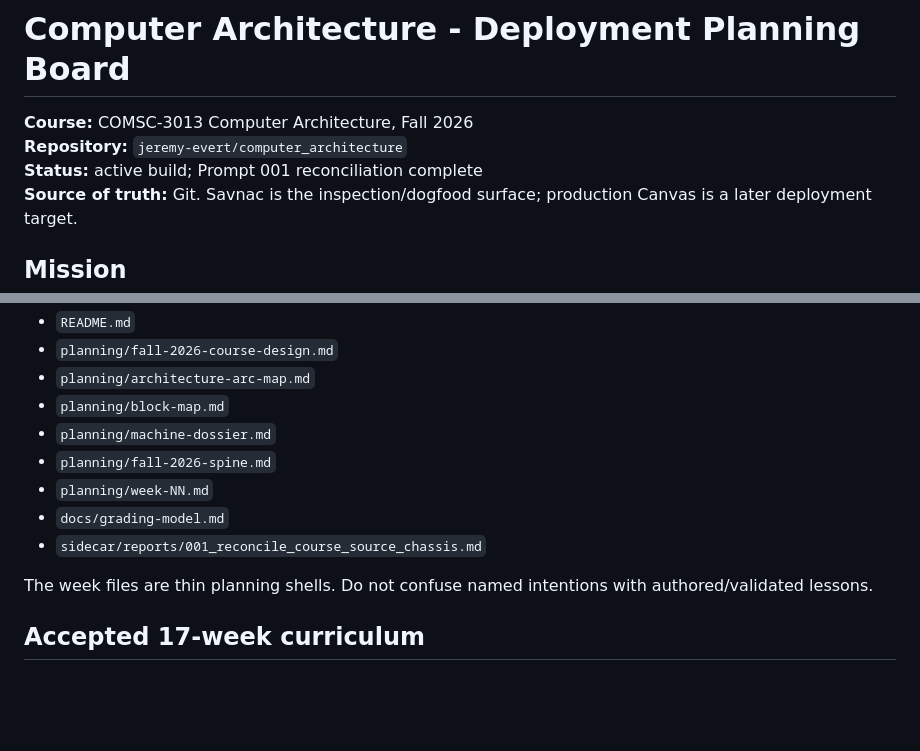
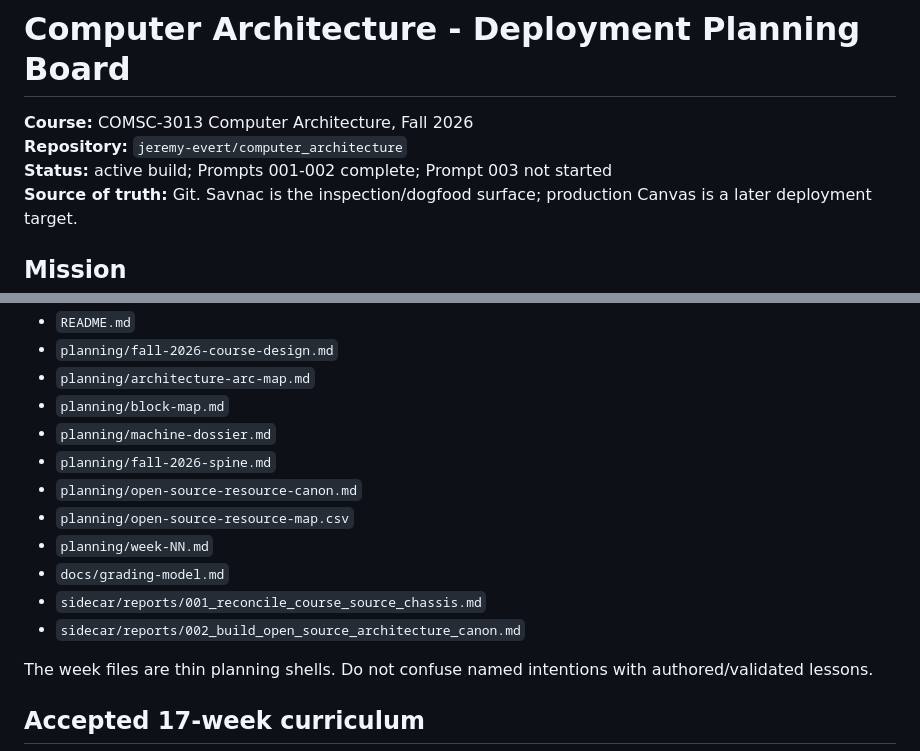
Before and after one commit to jeremy-evert/computer_architecture, a Markdown page: sidecar/PLANNING.md, 2 parts joined by grey strips. GitHub-like rendering; blank space fills up the shorter version.

```diff
--- a/sidecar/PLANNING.md
+++ b/sidecar/PLANNING.md
@@ -2,7 +2,7 @@
 
 **Course:** COMSC-3013 Computer Architecture, Fall 2026
 **Repository:** `jeremy-evert/computer_architecture`
-**Status:** active build; Prompt 001 reconciliation complete
+**Status:** active build; Prompts 001-002 complete; Prompt 003 not started
 **Source of truth:** Git. Savnac is the inspection/dogfood surface; production Canvas is a later deployment target.
 
 ## Mission
@@ -52,9 +52,12 @@ Read these before authoring:
 - `planning/block-map.md`
 - `planning/machine-dossier.md`
 - `planning/fall-2026-spine.md`
+- `planning/open-source-resource-canon.md`
+- `planning/open-source-resource-map.csv`
 - `planning/week-NN.md`
 - `docs/grading-model.md`
 - `sidecar/reports/001_reconcile_course_source_chassis.md`
+- `sidecar/reports/002_build_open_source_architecture_canon.md`
 
 The week files are thin planning shells. Do not confuse named intentions with authored/validated lessons.
 
```
Also changed, not shown: other parts of sidecar/PLANNING.md (+19 -16 lines).
